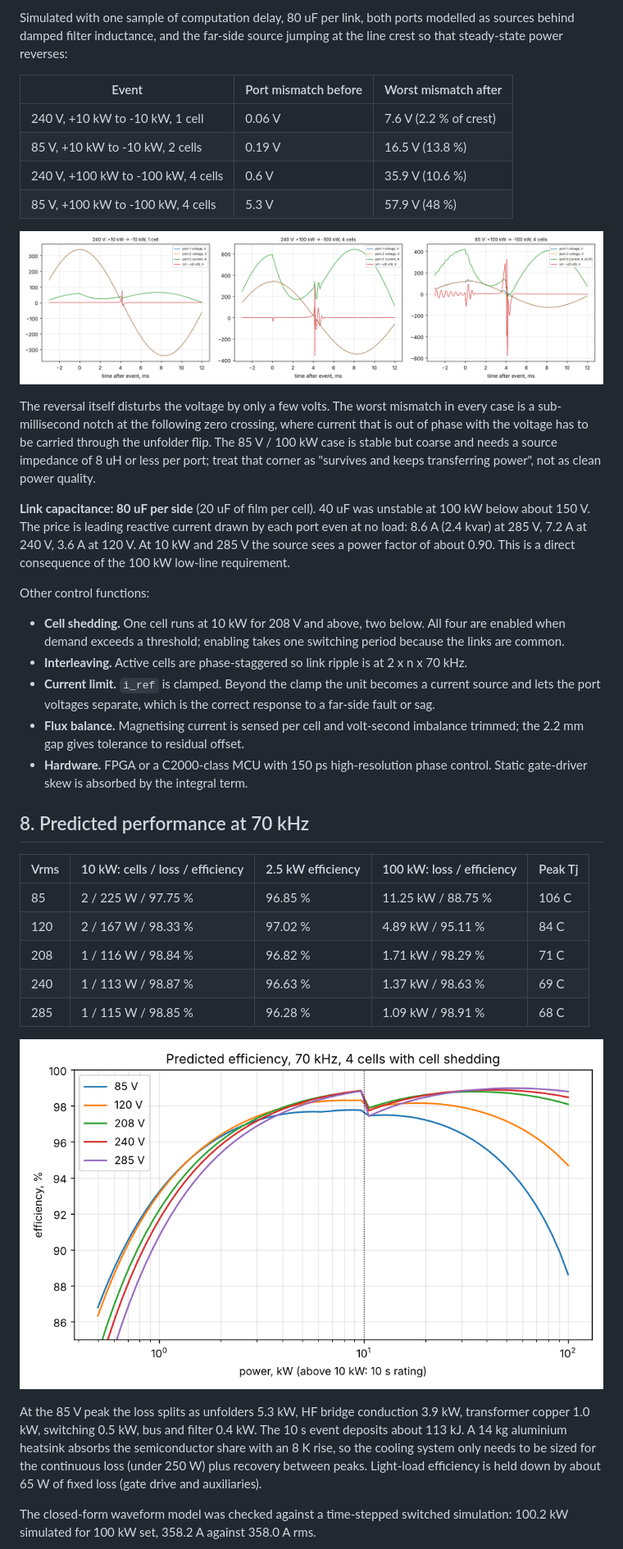
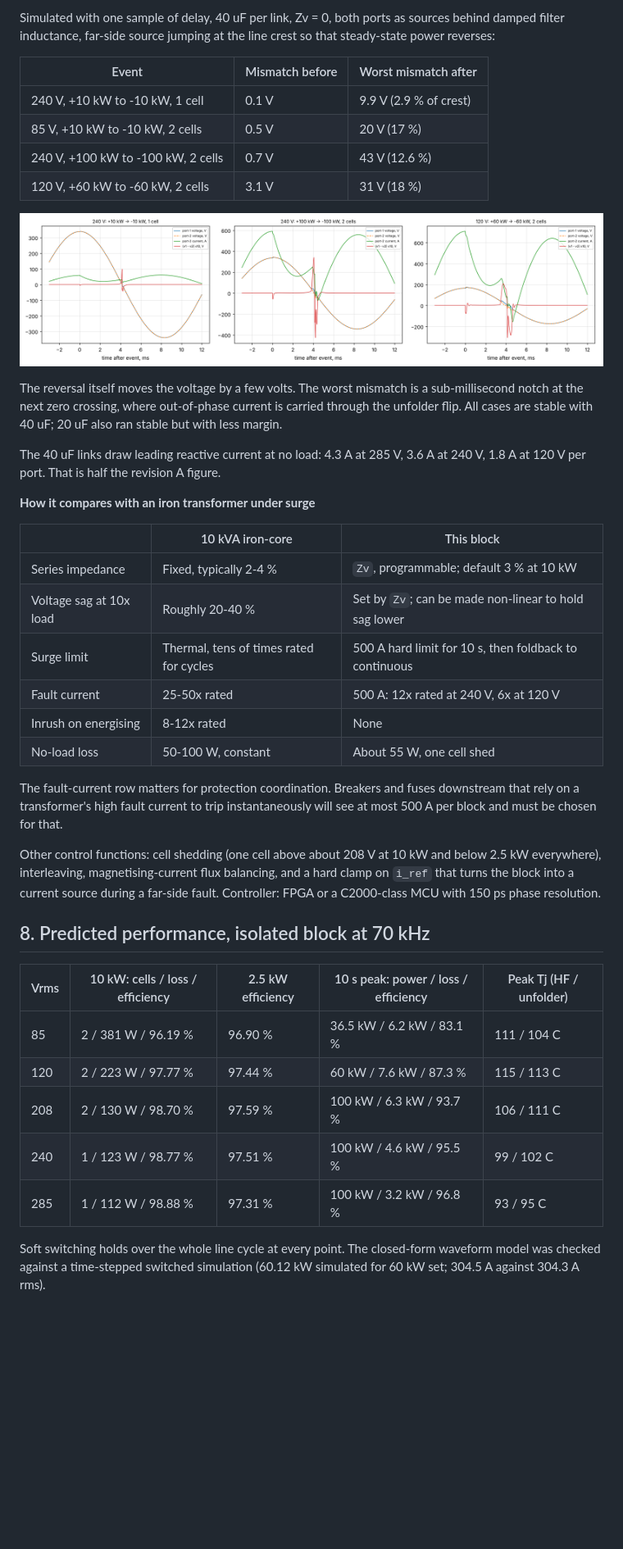
Before and after one commit to hvguy0/13163, a Markdown page: DAB/docs/DESIGN.md, the part around one of its changes. Shown at 82% size. GitHub-like rendering; pictures changed too: DAB/docs/img/efficiency.png, DAB/docs/img/reversal.png; blank space fills up the shorter version.

```diff
--- a/DAB/docs/DESIGN.md
+++ b/DAB/docs/DESIGN.md
@@ -216,67 +193,59 @@ ideal transformer.
 
-Simulated with one sample of computation delay, 80 uF per link, both ports
-modelled as sources behind damped filter inductance, and the far-side source
-jumping at the line crest so that steady-state power reverses:
+Simulated with one sample of delay, 40 uF per link, Zv = 0, both ports as
+sources behind damped filter inductance, far-side source jumping at the line
+crest so that steady-state power reverses:
 
-| Event | Port mismatch before | Worst mismatch after |
+| Event | Mismatch before | Worst mismatch after |
 |---|---|---|
-| 240 V, +10 kW to -10 kW, 1 cell | 0.06 V | 7.6 V (2.2 % of crest) |
-| 85 V, +10 kW to -10 kW, 2 cells | 0.19 V | 16.5 V (13.8 %) |
-| 240 V, +100 kW to -100 kW, 4 cells | 0.6 V | 35.9 V (10.6 %) |
-| 85 V, +100 kW to -100 kW, 4 cells | 5.3 V | 57.9 V (48 %) |
+| 240 V, +10 kW to -10 kW, 1 cell | 0.1 V | 9.9 V (2.9 % of crest) |
+| 85 V, +10 kW to -10 kW, 2 cells | 0.5 V | 20 V (17 %) |
+| 240 V, +100 kW to -100 kW, 2 cells | 0.7 V | 43 V (12.6 %) |
+| 120 V, +60 kW to -60 kW, 2 cells | 3.1 V | 31 V (18 %) |
 
 ![Power reversal](img/reversal.png)
 
-The reversal itself disturbs the voltage by only a few volts. The worst
-mismatch in every case is a sub-millisecond notch at the following zero
-crossing, where current that is out of phase with the voltage has to be carried
-through the unfolder flip. The 85 V / 100 kW case is stable but coarse and
-needs a source impedance of 8 uH or less per port; treat that corner as
-"survives and keeps transferring power", not as clean power quality.
+The reversal itself moves the voltage by a few volts. The worst mismatch is a
+sub-millisecond notch at the next zero crossing, where out-of-phase current is
+carried through the unfolder flip. All cases are stable with 40 uF; 20 uF also
+ran stable but with less margin.
 
-**Link capacitance: 80 uF per side** (20 uF of film per cell). 40 uF was
-unstable at 100 kW below about 150 V. The price is leading reactive current
-drawn by each port even at no load: 8.6 A (2.4 kvar) at 285 V, 7.2 A at 240 V,
-3.6 A at 120 V. At 10 kW and 285 V the source sees a power factor of about
-0.90. This is a direct consequence of the 100 kW low-line requirement.
+The 40 uF links draw leading reactive current at no load: 4.3 A at 285 V,
+3.6 A at 240 V, 1.8 A at 120 V per port. That is half the revision A figure.
 
-Other control functions:
+**How it compares with an iron transformer under surge**
 
-* **Cell shedding.** One cell runs at 10 kW for 208 V and above, two below.
-  All four are enabled when demand exceeds a threshold; enabling takes one
-  switching period because the links are common.
-* **Interleaving.** Active cells are phase-staggered so link ripple is at
-  2 x n x 70 kHz.
-* **Current limit.** `i_ref` is clamped. Beyond the clamp the unit becomes a
-  current source and lets the port voltages separate, which is the correct
-  response to a far-side fault or sag.
-* **Flux balance.** Magnetising current is sensed per cell and volt-second
-  imbalance trimmed; the 2.2 mm gap gives tolerance to residual offset.
-* **Hardware.** FPGA or a C2000-class MCU with 150 ps high-resolution phase
-  control. Static gate-driver skew is absorbed by the integral term.
+| | 10 kVA iron-core | This block |
+|---|---|---|
+| Series impedance | Fixed, typically 2-4 % | `Zv`, programmable; default 3 % at 10 kW |
+| Voltage sag at 10x load | Roughly 20-40 % | Set by `Zv`; can be made non-linear to hold sag lower |
+| Surge limit | Thermal, tens of times rated for cycles | 500 A hard limit for 10 s, then foldback to continuous |
+| Fault current | 25-50x rated | 500 A: 12x rated at 240 V, 6x at 120 V |
+| Inrush on energising | 8-12x rated | None |
+| No-load loss | 50-100 W, constant | About 55 W, one cell shed |
 
-## 8. Predicted performance at 70 kHz
+The fault-current row matters for protection coordination. Breakers and fuses
+downstream that rely on a transformer's high fault current to trip
+instantaneously will see at most 500 A per block and must be chosen for that.
 
-| Vrms | 10 kW: cells / loss / efficiency | 2.5 kW efficiency | 100 kW: loss / efficiency | Peak Tj |
+Other control functions: cell shedding (one cell above about 208 V at 10 kW and
+below 2.5 kW everywhere), interleaving, magnetising-current flux balancing, and
+a hard clamp on `i_ref` that turns the block into a current source during a
+far-side fault. Controller: FPGA or a C2000-class MCU with 150 ps phase
+resolution.
+
+## 8. Predicted performance, isolated block at 70 kHz
+
+| Vrms | 10 kW: cells / loss / efficiency | 2.5 kW efficiency | 10 s peak: power / loss / efficiency | Peak Tj (HF / unfolder) |
 |---|---|---|---|---|
-| 85 | 2 / 225 W / 97.75 % | 96.85 % | 11.25 kW / 88.75 % | 106 C |
-| 120 | 2 / 167 W / 98.33 % | 97.02 % | 4.89 kW / 95.11 % | 84 C |
-| 208 | 1 / 116 W / 98.84 % | 96.82 % | 1.71 kW / 98.29 % | 71 C |
-| 240 | 1 / 113 W / 98.87 % | 96.63 % | 1.37 kW / 98.63 % | 69 C |
-| 285 | 1 / 115 W / 98.85 % | 96.28 % | 1.09 kW / 98.91 % | 68 C |
+| 85 | 2 / 381 W / 96.19 % | 96.90 % | 36.5 kW / 6.2 kW / 83.1 % | 111 / 104 C |
+| 120 | 2 / 223 W / 97.77 % | 97.44 % | 60 kW / 7.6 kW / 87.3 % | 115 / 113 C |
+| 208 | 2 / 130 W / 98.70 % | 97.59 % | 100 kW / 6.3 kW / 93.7 % | 106 / 111 C |
+| 240 | 1 / 123 W / 98.77 % | 97.51 % | 100 kW / 4.6 kW / 95.5 % | 99 / 102 C |
+| 285 | 1 / 112 W / 98.88 % | 97.31 % | 100 kW / 3.2 kW / 96.8 % | 93 / 95 C |
 
-![Efficiency](img/efficiency.png)
-
-At the 85 V peak the loss splits as unfolders 5.3 kW, HF bridge conduction
-3.9 kW, transformer copper 1.0 kW, switching 0.5 kW, bus and filter 0.4 kW.
-The 10 s event deposits about 113 kJ. A 14 kg aluminium heatsink absorbs the
-semiconductor share with an 8 K rise, so the cooling system only needs to be
-sized for the continuous loss (under 250 W) plus recovery between peaks.
-Light-load efficiency is held down by about 65 W of fixed loss (gate drive and
-auxiliaries).
-
-The closed-form waveform model was checked against a time-stepped switched
-simulation: 100.2 kW simulated for 100 kW set, 358.2 A against 358.0 A rms.
+Soft switching holds over the whole line cycle at every point. The closed-form
+waveform model was checked against a time-stepped switched simulation
+(60.12 kW simulated for 60 kW set; 304.5 A against 304.3 A rms).
 
 ![Waveforms](img/waveforms.png)
 
```
Also changed, not shown: other parts of DAB/docs/DESIGN.md (+297 -231 lines), DAB/README.md (+5 -3 lines), DAB/docs/img/frequency_sweep.png, DAB/docs/img/waveforms.png, 3 other files.
